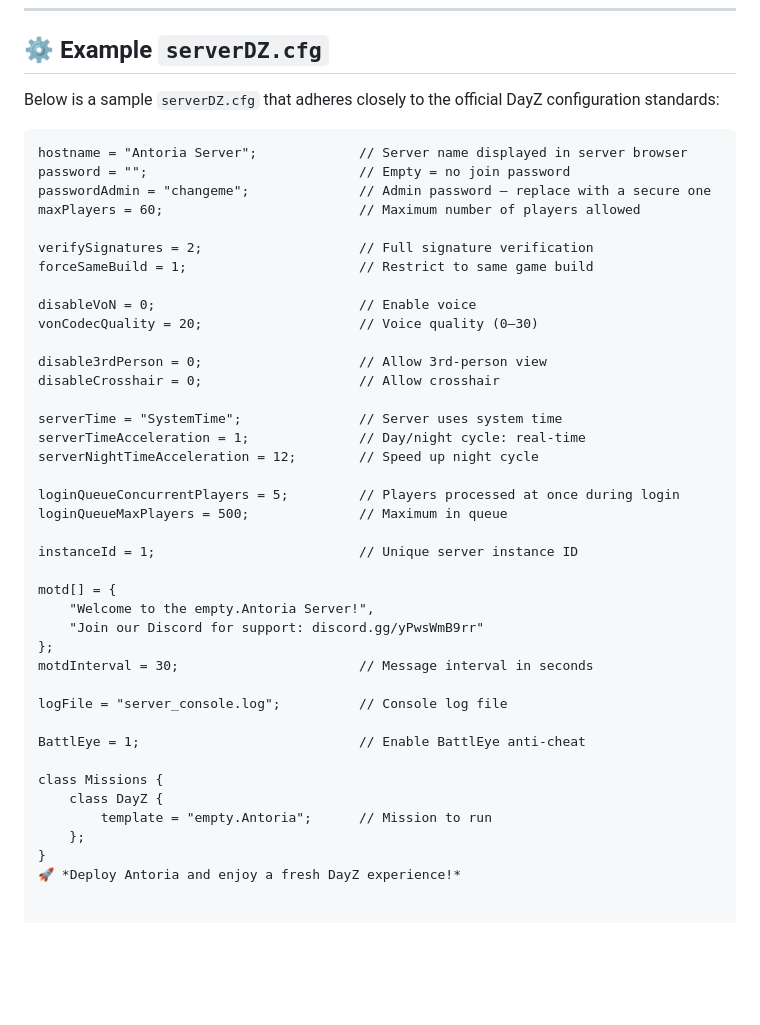
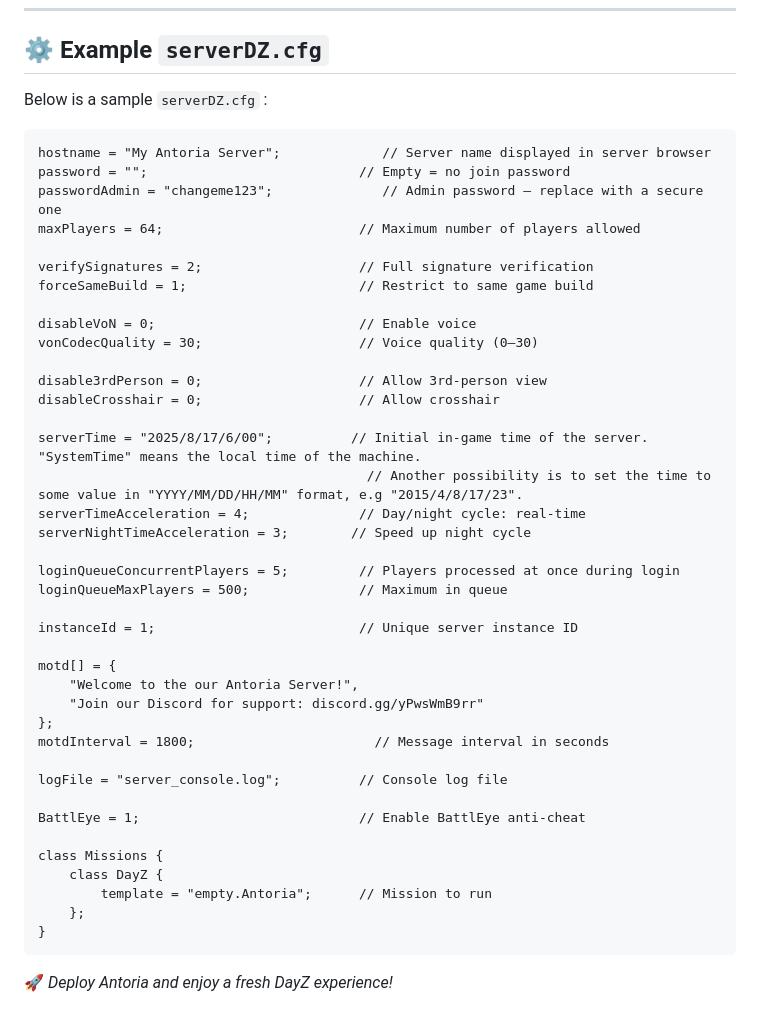
Before and after one commit to Elektr0Vodka/empty.Antoria, a Markdown page: readme.md, the part around the change. Rendered like a GitHub page; blank space fills up the shorter version.

````diff
--- a/readme.md
+++ b/readme.md
@@ -88,26 +88,27 @@ It is designed to be dropped directly into a DayZ server to run the Antoria map.
 
 ## ⚙️ Example `serverDZ.cfg`
 
-Below is a sample `serverDZ.cfg` that adheres closely to the official DayZ configuration standards:
+Below is a sample `serverDZ.cfg` :
 
 ```cfg
-hostname = "Antoria Server";             // Server name displayed in server browser
+hostname = "My Antoria Server";             // Server name displayed in server browser
 password = "";                           // Empty = no join password
-passwordAdmin = "changeme";              // Admin password – replace with a secure one
-maxPlayers = 60;                         // Maximum number of players allowed
+passwordAdmin = "changeme123";              // Admin password – replace with a secure one
+maxPlayers = 64;                         // Maximum number of players allowed
 
 verifySignatures = 2;                    // Full signature verification
 forceSameBuild = 1;                      // Restrict to same game build
 
 disableVoN = 0;                          // Enable voice
-vonCodecQuality = 20;                    // Voice quality (0–30)
+vonCodecQuality = 30;                    // Voice quality (0–30)
 
 disable3rdPerson = 0;                    // Allow 3rd-person view
 disableCrosshair = 0;                    // Allow crosshair
 
-serverTime = "SystemTime";               // Server uses system time
-serverTimeAcceleration = 1;              // Day/night cycle: real-time
-serverNightTimeAcceleration = 12;        // Speed up night cycle
+serverTime = "2025/8/17/6/00";			// Initial in-game time of the server. "SystemTime" means the local time of the machine.
+									      // Another possibility is to set the time to some value in "YYYY/MM/DD/HH/MM" format, e.g "2015/4/8/17/23".
+serverTimeAcceleration = 4;              // Day/night cycle: real-time
+serverNightTimeAcceleration = 3;        // Speed up night cycle
 
 loginQueueConcurrentPlayers = 5;         // Players processed at once during login
 loginQueueMaxPlayers = 500;              // Maximum in queue
@@ -115,10 +116,10 @@ loginQueueMaxPlayers = 500;              // Maximum in queue
 instanceId = 1;                          // Unique server instance ID
 
 motd[] = {
-    "Welcome to the empty.Antoria Server!",
+    "Welcome to the our Antoria Server!",
     "Join our Discord for support: discord.gg/yPwsWmB9rr"
 };
-motdInterval = 30;                       // Message interval in seconds
+motdInterval = 1800;                       // Message interval in seconds
 
 logFile = "server_console.log";          // Console log file
 
@@ -129,4 +130,6 @@ class Missions {
         template = "empty.Antoria";      // Mission to run
     };
 }
+```
+
 🚀 *Deploy Antoria and enjoy a fresh DayZ experience!*
````
